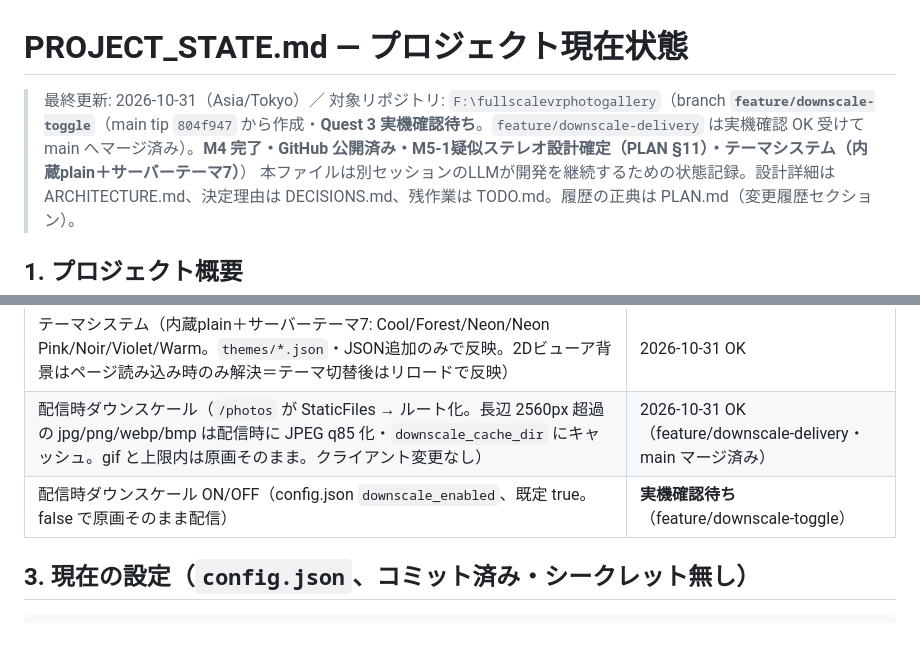
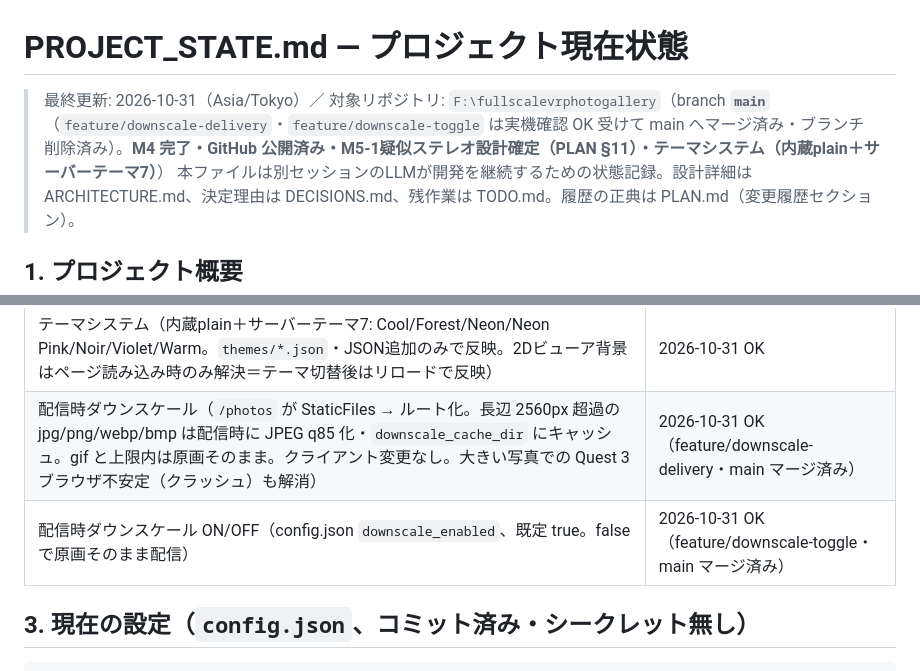
Before and after one commit to electrist9/fullscalevrphotogallery, a Markdown page: PROJECT_STATE.md, 2 parts joined by grey strips. GitHub-like rendering; blank space fills up the shorter version.

```diff
--- a/PROJECT_STATE.md
+++ b/PROJECT_STATE.md
@@ -1,6 +1,6 @@
 # PROJECT_STATE.md — プロジェクト現在状態
 
-> 最終更新: 2026-10-31（Asia/Tokyo）／ 対象リポジトリ: `F:\fullscalevrphotogallery`（branch **`feature/downscale-toggle`**（main tip `804f947` から作成・**Quest 3 実機確認待ち**。`feature/downscale-delivery` は実機確認 OK 受けて main へマージ済み）。**M4 完了・GitHub 公開済み・M5-1疑似ステレオ設計確定（PLAN §11）・テーマシステム（内蔵plain＋サーバーテーマ7）**）
+> 最終更新: 2026-10-31（Asia/Tokyo）／ 対象リポジトリ: `F:\fullscalevrphotogallery`（branch **`main`**（`feature/downscale-delivery`・`feature/downscale-toggle` は実機確認 OK 受けて main へマージ済み・ブランチ削除済み）。**M4 完了・GitHub 公開済み・M5-1疑似ステレオ設計確定（PLAN §11）・テーマシステム（内蔵plain＋サーバーテーマ7）**）
 > 本ファイルは別セッションのLLMが開発を継続するための状態記録。設計詳細は ARCHITECTURE.md、決定理由は DECISIONS.md、残作業は TODO.md。履歴の正典は PLAN.md（変更履歴セクション）。
 
 ## 1. プロジェクト概要
@@ -31,8 +31,8 @@ PC上の写真フォルダを、Quest 3 の WebXRブラウザ（HMD単体・PC
 | 床グリッド Z-fighting 修正（grid y=0.001）、床接地ガイド帯の廃止 | 2026-10-29 OK |
 | config.json 設定3項目: `port` / `photos_root` / `album_mode` | 2026-10-29 OK |
 | テーマシステム（内蔵plain＋サーバーテーマ7: Cool/Forest/Neon/Neon Pink/Noir/Violet/Warm。`themes/*.json`・JSON追加のみで反映。2Dビューア背景はページ読み込み時のみ解決＝テーマ切替後はリロードで反映） | 2026-10-31 OK |
-| 配信時ダウンスケール（`/photos` が StaticFiles → ルート化。長辺 2560px 超過の jpg/png/webp/bmp は配信時に JPEG q85 化・`downscale_cache_dir` にキャッシュ。gif と上限内は原画そのまま。クライアント変更なし） | 2026-10-31 OK（feature/downscale-delivery・main マージ済み） |
-| 配信時ダウンスケール ON/OFF（config.json `downscale_enabled`、既定 true。false で原画そのまま配信） | **実機確認待ち**（feature/downscale-toggle） |
+| 配信時ダウンスケール（`/photos` が StaticFiles → ルート化。長辺 2560px 超過の jpg/png/webp/bmp は配信時に JPEG q85 化・`downscale_cache_dir` にキャッシュ。gif と上限内は原画そのまま。クライアント変更なし。大きい写真での Quest 3 ブラウザ不安定（クラッシュ）も解消） | 2026-10-31 OK（feature/downscale-delivery・main マージ済み） |
+| 配信時ダウンスケール ON/OFF（config.json `downscale_enabled`、既定 true。false で原画そのまま配信） | 2026-10-31 OK（feature/downscale-toggle・main マージ済み） |
 
 ## 3. 現在の設定（`config.json`、コミット済み・シークレット無し）
 
```
Also changed, not shown: PLAN.md (+3 -1 lines).
